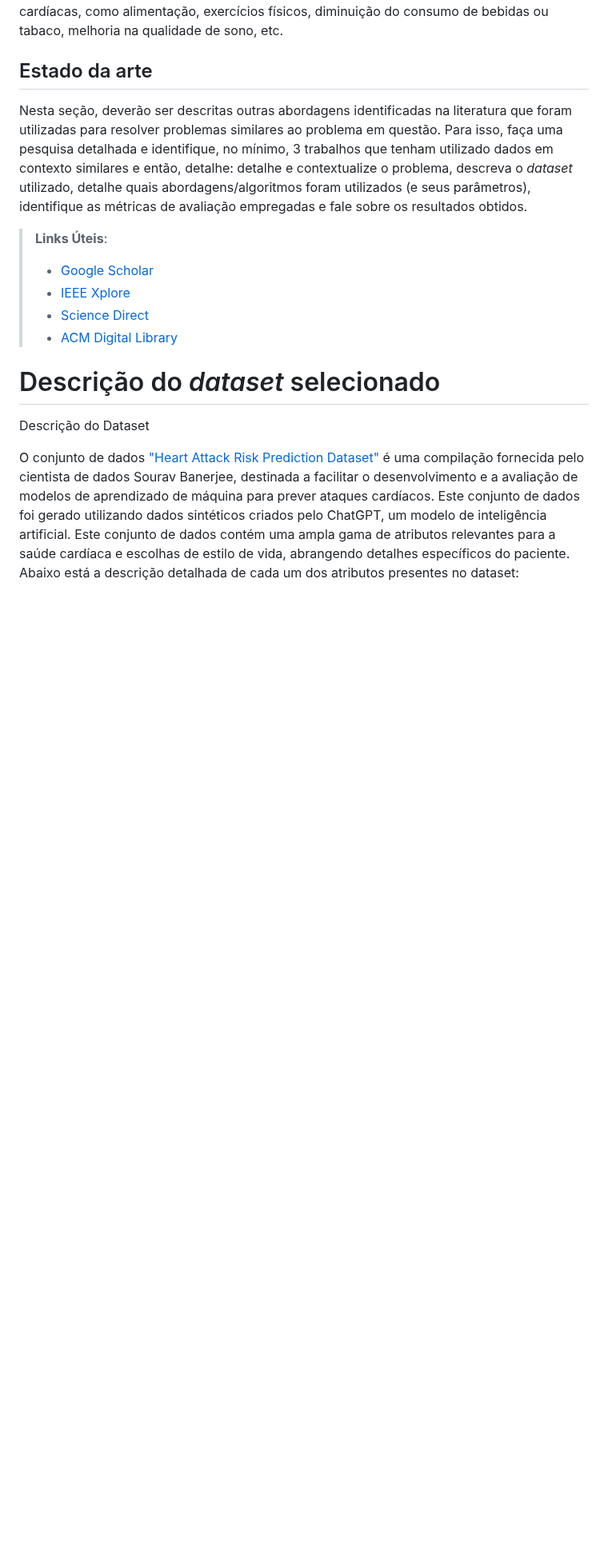
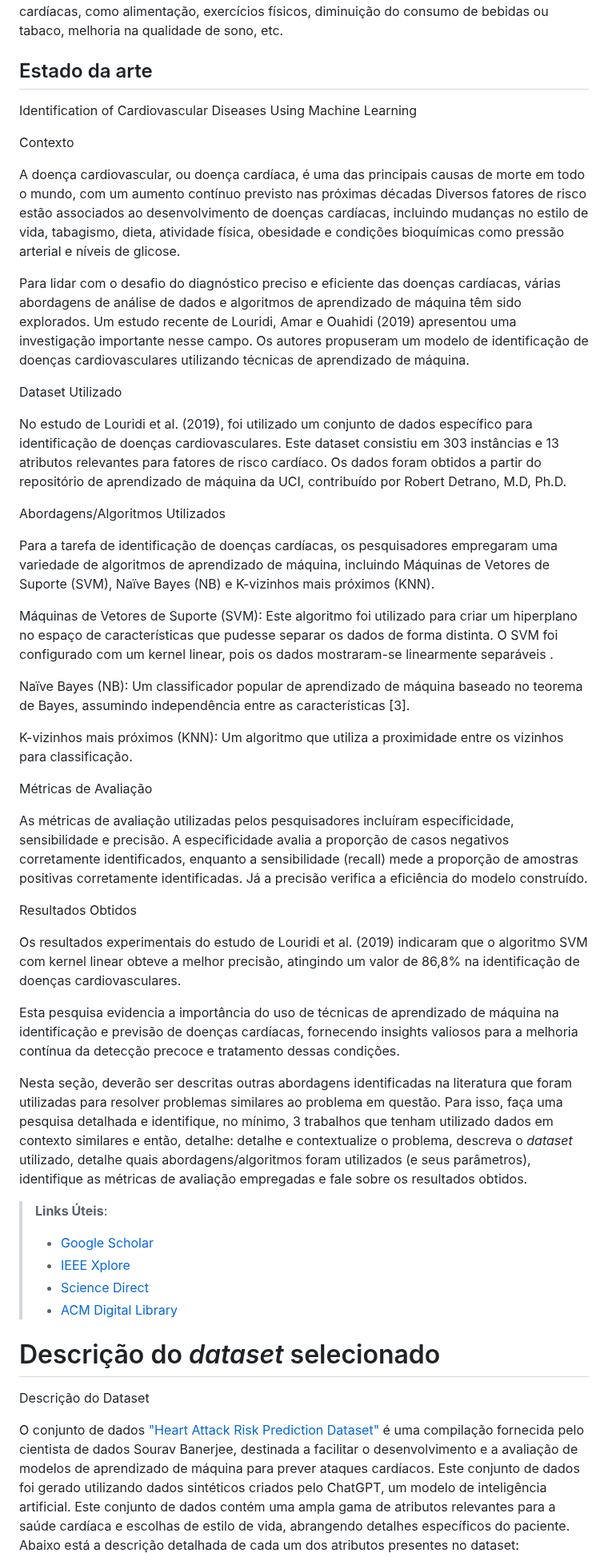
Before and after one commit to ICEI-PUC-Minas-PMV-SI/pmv-si-2024-1-pe7-t1-cardiacattackrisks, a Markdown page: docs/contexto.md, the part around one of its changes. Shown at 80% size. Rendered like a GitHub page; blank space fills up the shorter version.

Commit message:
Estado da arte em progresso.md

```diff
--- a/docs/contexto.md
+++ b/docs/contexto.md
@@ -37,6 +37,45 @@ Toda a população, independente do conhecimento em tecnologia, irá se benefici
 
 ## Estado da arte
 
+
+Identification of Cardiovascular Diseases Using Machine Learning
+
+Contexto
+
+A doença cardiovascular, ou doença cardíaca, é uma das principais causas de morte em todo o mundo, com um aumento contínuo previsto nas próximas décadas  Diversos fatores de risco estão associados ao desenvolvimento de doenças cardíacas, incluindo mudanças no estilo de vida, tabagismo, dieta, atividade física, obesidade e condições bioquímicas como pressão arterial e níveis de glicose.
+
+Para lidar com o desafio do diagnóstico preciso e eficiente das doenças cardíacas, várias abordagens de análise de dados e algoritmos de aprendizado de máquina têm sido explorados. Um estudo recente de Louridi, Amar e Ouahidi (2019) apresentou uma investigação importante nesse campo. Os autores propuseram um modelo de identificação de doenças cardiovasculares utilizando técnicas de aprendizado de máquina.
+
+Dataset Utilizado
+
+No estudo de Louridi et al. (2019), foi utilizado um conjunto de dados específico para identificação de doenças cardiovasculares. Este dataset consistiu em 303 instâncias e 13 atributos relevantes para fatores de risco cardíaco. Os dados foram obtidos a partir do repositório de aprendizado de máquina da UCI, contribuído por Robert Detrano, M.D, Ph.D.
+
+Abordagens/Algoritmos Utilizados
+
+Para a tarefa de identificação de doenças cardíacas, os pesquisadores empregaram uma variedade de algoritmos de aprendizado de máquina, incluindo Máquinas de Vetores de Suporte (SVM), Naïve Bayes (NB) e K-vizinhos mais próximos (KNN).
+
+Máquinas de Vetores de Suporte (SVM): Este algoritmo foi utilizado para criar um hiperplano no espaço de características que pudesse separar os dados de forma distinta. O SVM foi configurado com um kernel linear, pois os dados mostraram-se linearmente separáveis .
+
+Naïve Bayes (NB): Um classificador popular de aprendizado de máquina baseado no teorema de Bayes, assumindo independência entre as características [3].
+
+K-vizinhos mais próximos (KNN): Um algoritmo que utiliza a proximidade entre os vizinhos para classificação.
+
+Métricas de Avaliação
+
+As métricas de avaliação utilizadas pelos pesquisadores incluíram especificidade, sensibilidade e precisão. A especificidade avalia a proporção de casos negativos corretamente identificados, enquanto a sensibilidade (recall) mede a proporção de amostras positivas corretamente identificadas. Já a precisão verifica a eficiência do modelo construído.
+
+Resultados Obtidos
+
+Os resultados experimentais do estudo de Louridi et al. (2019) indicaram que o algoritmo SVM com kernel linear obteve a melhor precisão, atingindo um valor de 86,8% na identificação de doenças cardiovasculares.
+
+Esta pesquisa evidencia a importância do uso de técnicas de aprendizado de máquina na identificação e previsão de doenças cardíacas, fornecendo insights valiosos para a melhoria contínua da detecção precoce e tratamento dessas condições.
+
+
+
+
+
+
+
 Nesta seção, deverão ser descritas outras abordagens identificadas na literatura que foram utilizadas para resolver problemas similares ao problema em questão. Para isso, faça uma pesquisa detalhada e identifique, no mínimo, 3 trabalhos que tenham utilizado dados em contexto similares e então, detalhe: detalhe e contextualize o problema, descreva o _dataset_ utilizado, detalhe quais abordagens/algoritmos foram utilizados (e seus parâmetros), identifique as métricas de avaliação empregadas e fale sobre os resultados obtidos.
 
 > **Links Úteis**:
@@ -44,6 +83,8 @@ Nesta seção, deverão ser descritas outras abordagens identificadas na literat
 > - [IEEE Xplore](https://ieeexplore.ieee.org/Xplore/home.jsp)
 > - [Science Direct](https://www.sciencedirect.com/)
 > - [ACM Digital Library](https://dl.acm.org/)
+>
+
 
 # Descrição do _dataset_ selecionado
 
```
Also changed, not shown: other parts of docs/contexto.md (+6 -0 lines).
